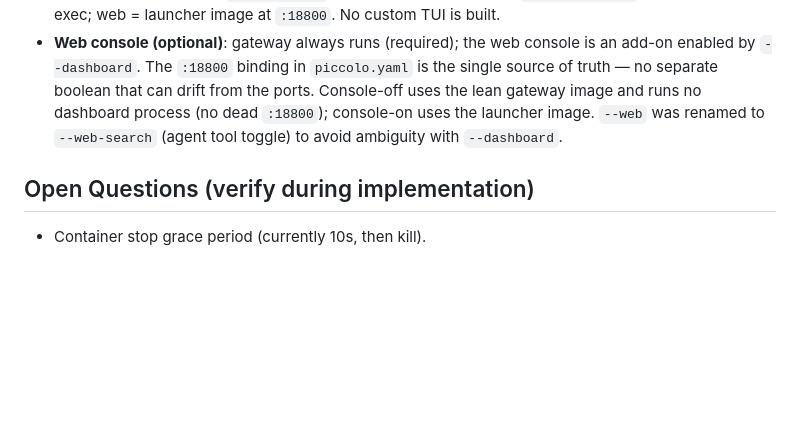
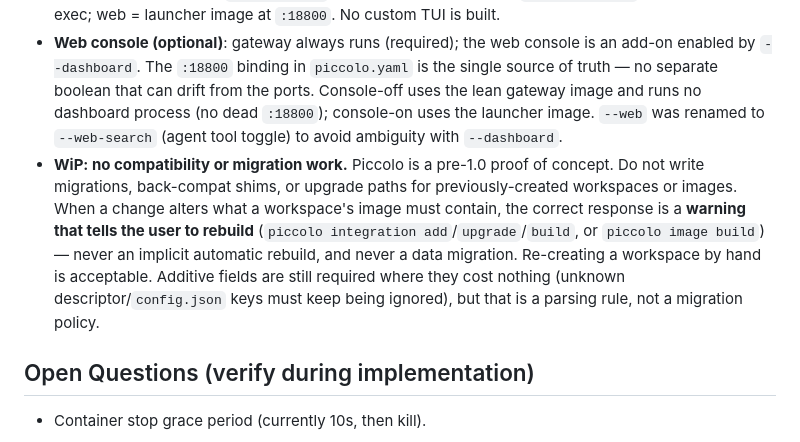
Before and after one commit to kimus/piccolo, a Markdown page: AGENTS.md, the part around the change. Rendered like a GitHub page; blank space fills up the shorter version.

Commit message:
Record WiP policy: warn-and-rebuild, no migrations

```diff
--- a/AGENTS.md
+++ b/AGENTS.md
@@ -225,6 +225,7 @@ Reduced tool allowlists (research: `web_search`, `web_fetch`, `read_file`; coder
 - **Serve lifecycle**: detached + health-gated (`/health` on published 127.0.0.1 port) is the default; `--foreground` for attached stdio. Gateway gets `PICOCLAW_GATEWAY_HOST=0.0.0.0` injected when ports are published (container-loopback unreachable otherwise — verified by smoke test).
 - **Chat clients**: terminal = `piccolo chat` wrapping PicoClaw's own `picoclaw agent` REPL via docker exec; web = launcher image at `:18800`. No custom TUI is built.
 - **Web console (optional)**: gateway always runs (required); the web console is an add-on enabled by `--dashboard`. The `:18800` binding in `piccolo.yaml` is the single source of truth — no separate boolean that can drift from the ports. Console-off uses the lean gateway image and runs no dashboard process (no dead `:18800`); console-on uses the launcher image. `--web` was renamed to `--web-search` (agent tool toggle) to avoid ambiguity with `--dashboard`.
+- **WiP: no compatibility or migration work.** Piccolo is a pre-1.0 proof of concept. Do not write migrations, back-compat shims, or upgrade paths for previously-created workspaces or images. When a change alters what a workspace's image must contain, the correct response is a **warning that tells the user to rebuild** (`piccolo integration add`/`upgrade`/`build`, or `piccolo image build`) — never an implicit automatic rebuild, and never a data migration. Re-creating a workspace by hand is acceptable. Additive fields are still required where they cost nothing (unknown descriptor/`config.json` keys must keep being ignored), but that is a parsing rule, not a migration policy.
 
 ## Open Questions (verify during implementation)
 
```
